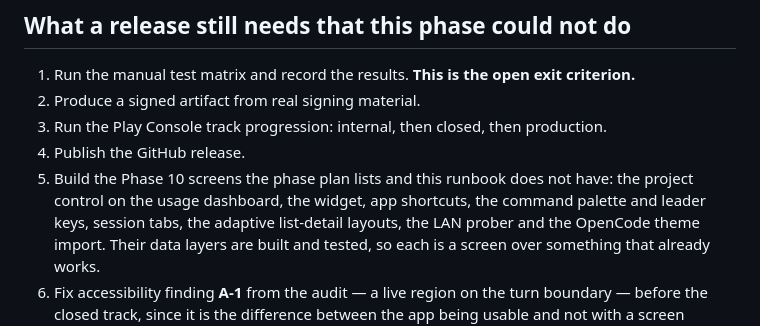
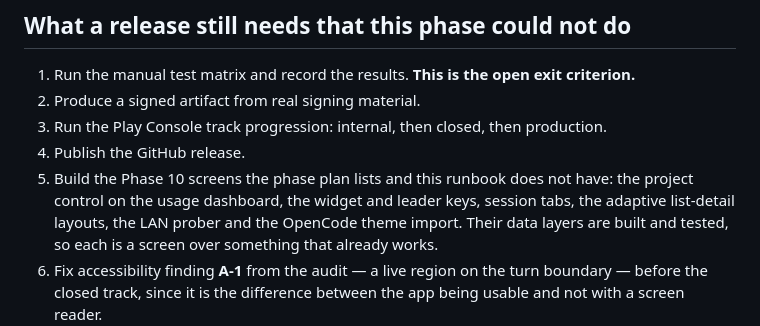
Before and after one commit to Theblackcat98/opencode-android, a Markdown page: docs/RELEASE.md, the part around the change. GitHub-like rendering.

```diff
--- a/docs/RELEASE.md
+++ b/docs/RELEASE.md
@@ -124,8 +124,8 @@ a debug one.** A release-only crash from a stripped serializer is a common and e
 3. Run the Play Console track progression: internal, then closed, then production.
 4. Publish the GitHub release.
 5. Build the Phase 10 screens the phase plan lists and this runbook does not have: the project control
-   on the usage dashboard, the widget, app
-   shortcuts, the command palette and leader keys, session tabs, the adaptive list-detail layouts, the
+   on the usage dashboard, the widget
+   and leader keys, session tabs, the adaptive list-detail layouts, the
    LAN prober and the OpenCode theme import. Their data layers are built and tested, so each is a
    screen over something that already works.
 6. Fix accessibility finding **A-1** from the audit — a live region on the turn boundary — before
```
Also changed, not shown: README.md (+1 -2 lines), docs/ANDROID_APP_PLAN.md (+1 -1 lines).
